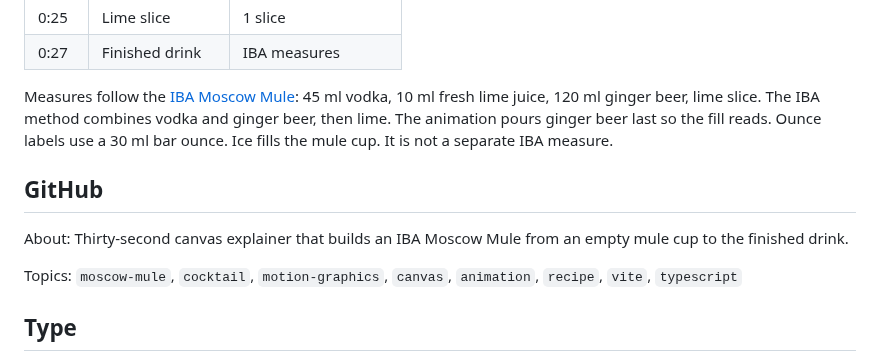
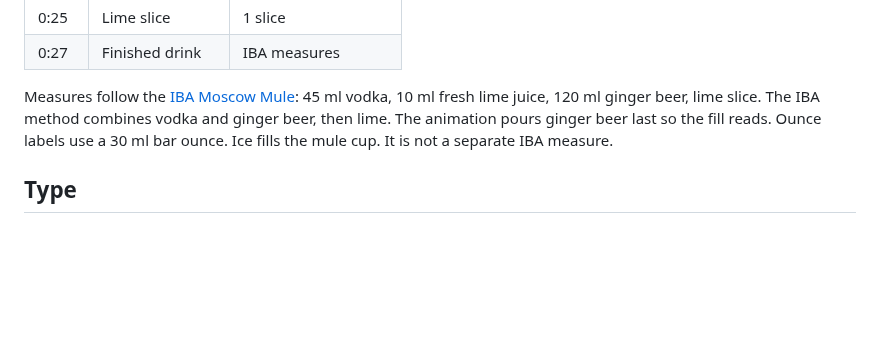
Before and after one commit to mizcausevic-dev/moscow-mule, a Markdown page: README.md, the part around one of its changes. GitHub-like rendering; blank space fills up the shorter version.

```diff
--- a/README.md
+++ b/README.md
@@ -28,12 +54,6 @@ The player is at `http://127.0.0.1:47321`. Space plays and pauses. Arrow keys st
 
 Measures follow the [IBA Moscow Mule](https://iba-world.com/iba-cocktail/moscow-mule/): 45 ml vodka, 10 ml fresh lime juice, 120 ml ginger beer, lime slice. The IBA method combines vodka and ginger beer, then lime. The animation pours ginger beer last so the fill reads. Ounce labels use a 30 ml bar ounce. Ice fills the mule cup. It is not a separate IBA measure.
 
-## GitHub
-
-About: Thirty-second canvas explainer that builds an IBA Moscow Mule from an empty mule cup to the finished drink.
-
-Topics: `moscow-mule`, `cocktail`, `motion-graphics`, `canvas`, `animation`, `recipe`, `vite`, `typescript`
-
 ## Type
 
 Fraunces and Outfit are bundled as WOFF2 subsets under the SIL Open Font License. License texts are in `public/fonts/`.
```
Also changed, not shown: other parts of README.md (+26 -0 lines), docs/screenshots/01-empty-cup.png (added), docs/screenshots/02-ice.png (added), docs/screenshots/03-vodka.png (added), docs/screenshots/04-lime.png (added), docs/screenshots/05-ginger-beer.png (added), docs/screenshots/06-finished.png (added).
